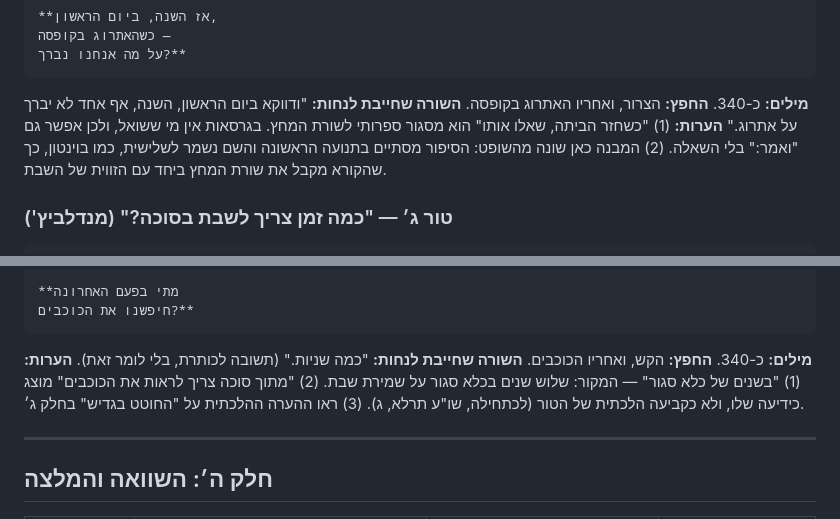
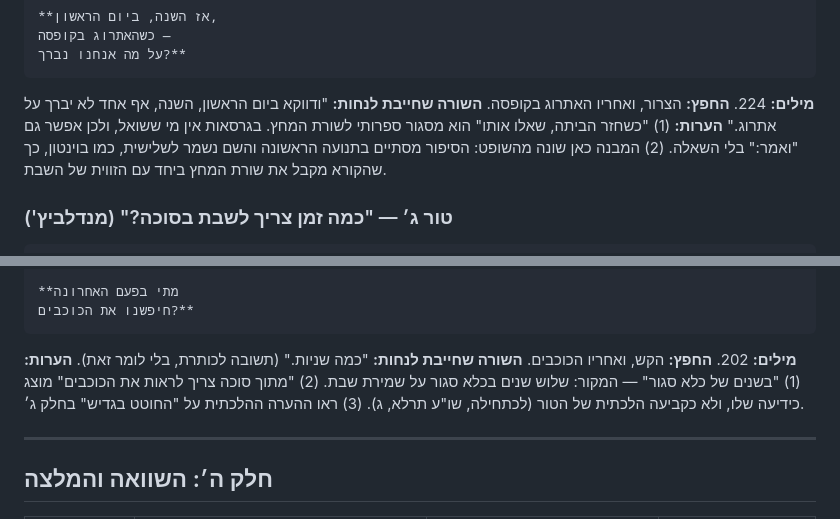
Before and after one commit to dj1234e123-hub/nekudat-mabat, a Markdown page: docs/SUKKOT-RESEARCH.md, 2 parts joined by grey strips. GitHub-like rendering.

````diff
--- a/docs/SUKKOT-RESEARCH.md
+++ b/docs/SUKKOT-RESEARCH.md
@@ -323,7 +323,7 @@ signedBy: אפרים עטיה
 על מה אנחנו נברך?**
 ```
 
-**מילים:** כ-340. **החפץ:** הצרור, ואחריו האתרוג בקופסה. **השורה שחייבת לנחות:** "ודווקא ביום הראשון, השנה, אף אחד לא יברך על אתרוג." **הערות:** (1) "כשחזר הביתה, שאלו אותו" הוא מסגור ספרותי לשורת המחץ. בגרסאות אין מי ששואל, ולכן אפשר גם "ואמר:" בלי השאלה. (2) המבנה כאן שונה מהשופט: הסיפור מסתיים בתנועה הראשונה והשם נשמר לשלישית, כמו בוינטון, כך שהקורא מקבל את שורת המחץ ביחד עם הזווית של השבת.
+**מילים:** 224. **החפץ:** הצרור, ואחריו האתרוג בקופסה. **השורה שחייבת לנחות:** "ודווקא ביום הראשון, השנה, אף אחד לא יברך על אתרוג." **הערות:** (1) "כשחזר הביתה, שאלו אותו" הוא מסגור ספרותי לשורת המחץ. בגרסאות אין מי ששואל, ולכן אפשר גם "ואמר:" בלי השאלה. (2) המבנה כאן שונה מהשופט: הסיפור מסתיים בתנועה הראשונה והשם נשמר לשלישית, כמו בוינטון, כך שהקורא מקבל את שורת המחץ ביחד עם הזווית של השבת.
 
 ### טור ג׳ — "כמה זמן צריך לשבת בסוכה?" (מנדלביץ')
 
@@ -427,7 +427,7 @@ signedBy: אפרים עטיה
 חיפשנו את הכוכבים?**
 ```
 
-**מילים:** כ-340. **החפץ:** הקש, ואחריו הכוכבים. **השורה שחייבת לנחות:** "כמה שניות." (תשובה לכותרת, בלי לומר זאת). **הערות:** (1) "בשנים של כלא סגור" — המקור: שלוש שנים בכלא סגור על שמירת שבת. (2) "מתוך סוכה צריך לראות את הכוכבים" מוצג כידיעה שלו, ולא כקביעה הלכתית של הטור (לכתחילה, שו"ע תרלא, ג). (3) ראו ההערה ההלכתית על "החוטט בגדיש" בחלק ג׳.
+**מילים:** 202. **החפץ:** הקש, ואחריו הכוכבים. **השורה שחייבת לנחות:** "כמה שניות." (תשובה לכותרת, בלי לומר זאת). **הערות:** (1) "בשנים של כלא סגור" — המקור: שלוש שנים בכלא סגור על שמירת שבת. (2) "מתוך סוכה צריך לראות את הכוכבים" מוצג כידיעה שלו, ולא כקביעה הלכתית של הטור (לכתחילה, שו"ע תרלא, ג). (3) ראו ההערה ההלכתית על "החוטט בגדיש" בחלק ג׳.
 
 ---
 
````
Also changed, not shown: other parts of docs/SUKKOT-RESEARCH.md (+3 -3 lines).
